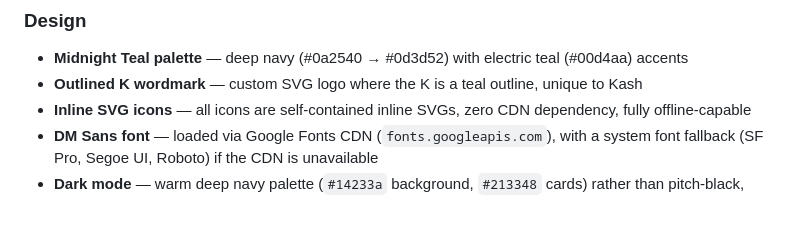
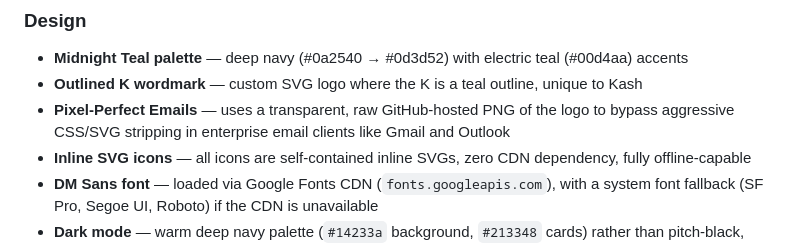
Before and after one commit to ATW72/kash, a Markdown page: README.md, the part around the change. Drawn GitHub-style; blank space fills up the shorter version.

Commit message:
docs: document email client SVG rendering limitations and the transparent PNG workaround in both the README and recreation prompt

```diff
--- a/README.md
+++ b/README.md
@@ -151,6 +151,7 @@ multi-user support, bank statement import, AI categorization, and a native-quali
 ### Design
 - **Midnight Teal palette** — deep navy (#0a2540 → #0d3d52) with electric teal (#00d4aa) accents
 - **Outlined K wordmark** — custom SVG logo where the K is a teal outline, unique to Kash
+- **Pixel-Perfect Emails** — uses a transparent, raw GitHub-hosted PNG of the logo to bypass aggressive CSS/SVG stripping in enterprise email clients like Gmail and Outlook
 - **Inline SVG icons** — all icons are self-contained inline SVGs, zero CDN dependency, fully offline-capable
 - **DM Sans font** — loaded via Google Fonts CDN (`fonts.googleapis.com`), with a system font fallback (SF Pro, Segoe UI, Roboto) if the CDN is unavailable
 - **Dark mode** — warm deep navy palette (`#14233a` background, `#213348` cards) rather than pitch-black, preserving the teal accent depth
```
Also changed, not shown: RECREATION_PROMPT.md (+1 -1 lines).
